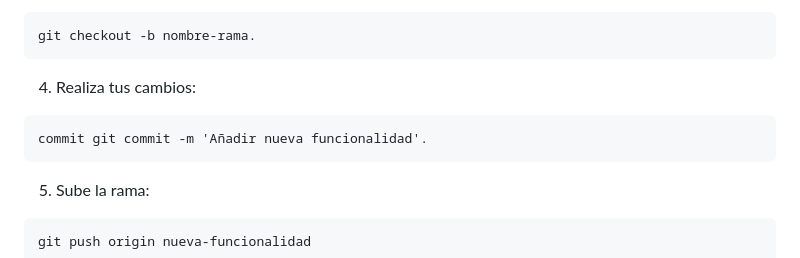
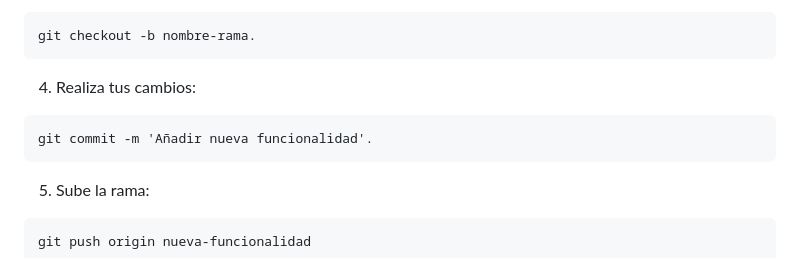
Before and after one commit to danielasestelod/Easeveg, a Markdown page: README.md, the part around the change. GitHub-like rendering.

```diff
--- a/README.md
+++ b/README.md
@@ -86,7 +86,7 @@ git checkout -b nombre-rama.
 ~~~
 4. Realiza tus cambios:
 ~~~
-commit git commit -m 'Añadir nueva funcionalidad'.
+git commit -m 'Añadir nueva funcionalidad'.
 ~~~
 5. Sube la rama:
  ~~~
```
